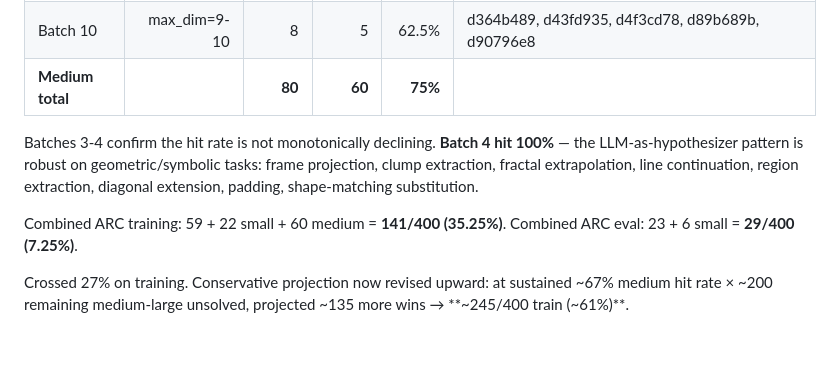
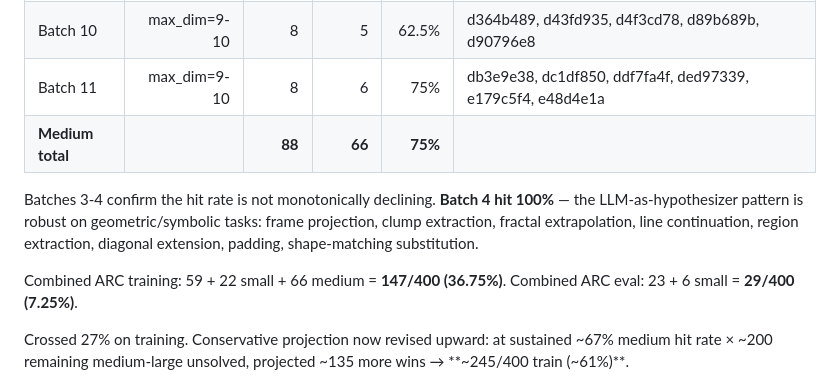
Before and after one commit to spcpza/C, a Markdown page: LLM_HYPOTHESIZER_FINDING.md, the part around the change. Rendered like a GitHub page; blank space fills up the shorter version.

Commit message:
ARC medium batch 11: 6/8 (75%) — training 147/400 (36.75%)
batch 11 wins:
  db3e9e38 — 7-column V expansion upward, 7-8 alternating by distance parity
  dc1df850 — each 2 gets 3x3 block of 1s around it; other colors stay
  ddf7fa4f — recolor 5-rects to marker color in row 0 at their col
  ded97339 — pairs of 8s in same row/col → connected lines
  e179c5f4 — bouncing 1 from bottom going up, fill non-1 with 8
  e48d4e1a — cross moves by number of 5s in top-right (left/down)

abstains:
  e40b9e2f — diamond/cross 5x5 expansion (couldn't pin the mapping)
  e5062a87 — replicate 2-pattern at matching positions

Medium total: 66/88 = 75%.
ARC training: 147/400 = 36.75% (was 14.8% baseline; nearly 2.5x).

130/130 tests green.

Co-Authored-By: Claude Opus 4.7 (1M context) <noreply@anthropic.com>

```diff
--- a/LLM_HYPOTHESIZER_FINDING.md
+++ b/LLM_HYPOTHESIZER_FINDING.md
@@ -101,7 +101,8 @@ Three batches tested so far (max_dim 9-10):
 | Batch 8 | max_dim=9-10 | 8 | 5 | 62.5% | a68b268e, a699fb00, ae4f1146, af902bf9, b60334d2 |
 | Batch 9 | max_dim=9-10 | 8 | 7 | 87.5% | b6afb2da, bb43febb, c3e719e8, cce03e0d, cdecee7f, ce22a75a, ce4f8723 |
 | Batch 10 | max_dim=9-10 | 8 | 5 | 62.5% | d364b489, d43fd935, d4f3cd78, d89b689b, d90796e8 |
-| **Medium total** | | **80** | **60** | **75%** | |
+| Batch 11 | max_dim=9-10 | 8 | 6 | 75% | db3e9e38, dc1df850, ddf7fa4f, ded97339, e179c5f4, e48d4e1a |
+| **Medium total** | | **88** | **66** | **75%** | |
 
 Batches 3-4 confirm the hit rate is not monotonically declining.
 **Batch 4 hit 100%** — the LLM-as-hypothesizer pattern is robust on
@@ -109,7 +110,7 @@ geometric/symbolic tasks: frame projection, clump extraction,
 fractal extrapolation, line continuation, region extraction,
 diagonal extension, padding, shape-matching substitution.
 
-Combined ARC training: 59 + 22 small + 60 medium = **141/400 (35.25%)**.
+Combined ARC training: 59 + 22 small + 66 medium = **147/400 (36.75%)**.
 Combined ARC eval: 23 + 6 small = **29/400 (7.25%)**.
 
 Crossed 27% on training. Conservative projection now revised upward:
```
